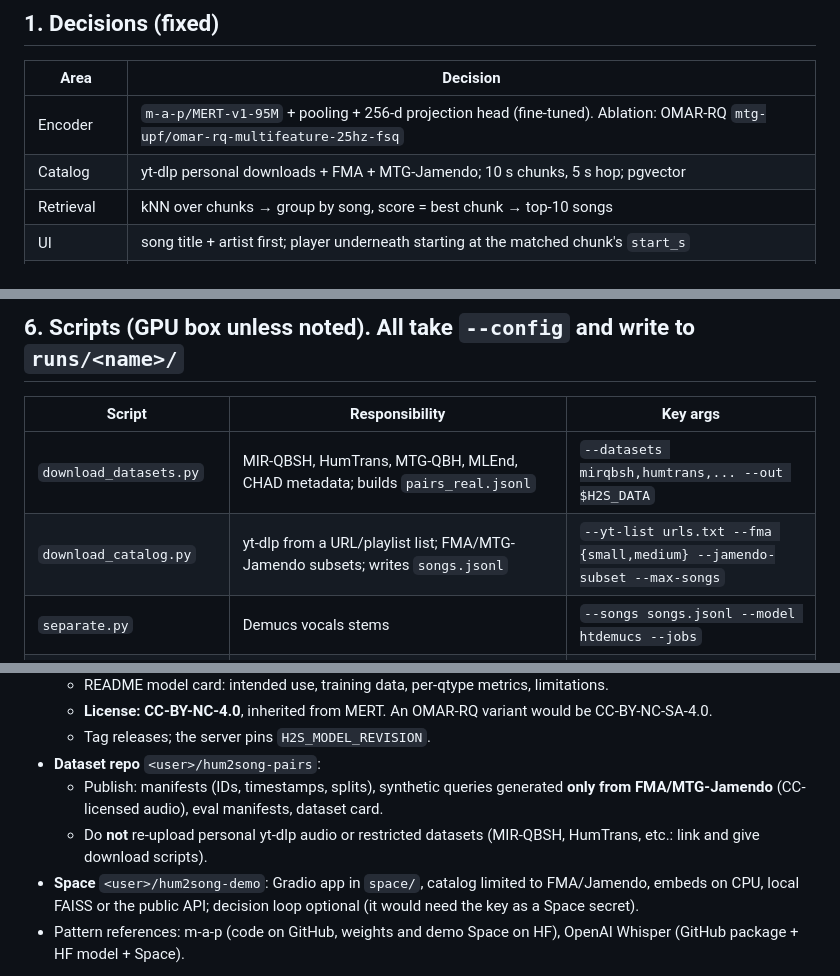
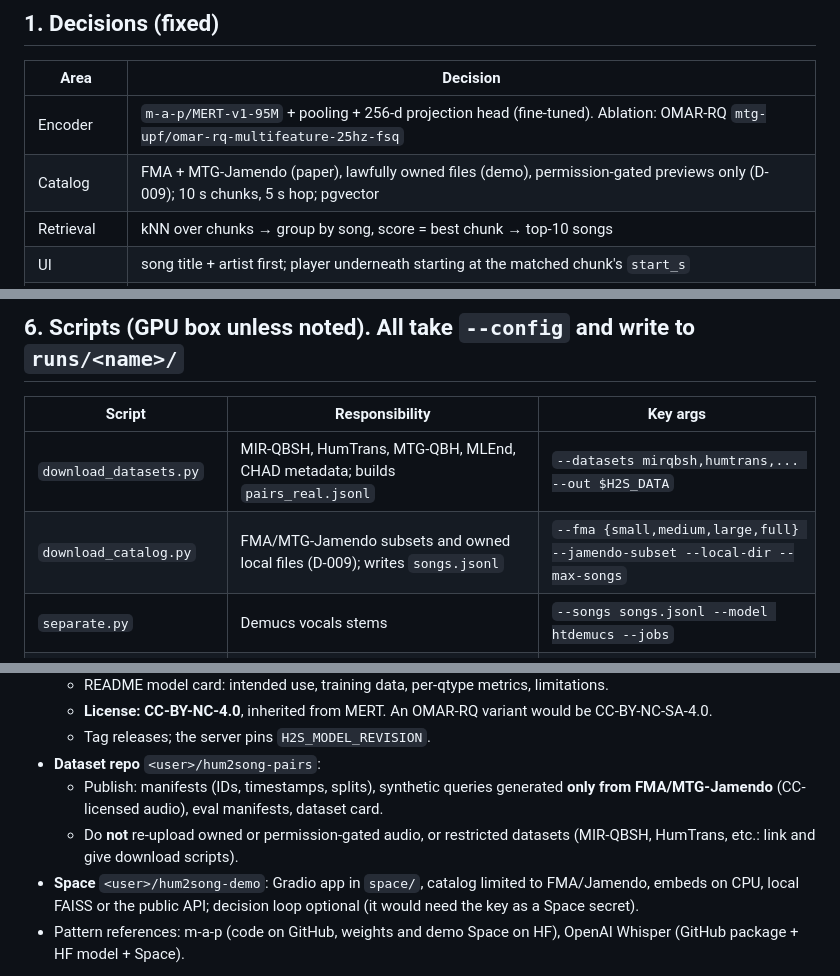
Before and after one commit to luiginotmario/hum2song, a Markdown page: docs/SPEC.md, 3 parts joined by grey strips. Rendered like a GitHub page.

Commit message:
D-009: song library sourcing (open data for the paper, no yt-dlp); remove yt-dlp from SPEC

```diff
--- a/docs/SPEC.md
+++ b/docs/SPEC.md
@@ -9,7 +9,7 @@ Scope: user hums / whistles / sings (lyrics OK) into phone or web → server ret
 | Area | Decision |
 |---|---|
 | Encoder | `m-a-p/MERT-v1-95M` + pooling + 256-d projection head (fine-tuned). Ablation: OMAR-RQ `mtg-upf/omar-rq-multifeature-25hz-fsq` |
-| Catalog | yt-dlp personal downloads + FMA + MTG-Jamendo; 10 s chunks, 5 s hop; pgvector |
+| Catalog | FMA + MTG-Jamendo (paper), lawfully owned files (demo), permission-gated previews only (D-009); 10 s chunks, 5 s hop; pgvector |
 | Retrieval | kNN over chunks → group by song, score = best chunk → top-10 songs |
 | UI | song title + artist first; player underneath starting at the matched chunk's `start_s` |
 | Training | supervised contrastive (InfoNCE, same-song masking), AdamW; stage A real hums → stage B + synthetic → stage C + Google ideas (multi-singer alignment pairs, batch confidence loss) |
@@ -131,7 +131,7 @@ Re-rank hook: if `metadata_filter` is present (from a follow-up answer), apply i
 | Script | Responsibility | Key args |
 |---|---|---|
 | `download_datasets.py` | MIR-QBSH, HumTrans, MTG-QBH, MLEnd, CHAD metadata; builds `pairs_real.jsonl` | `--datasets mirqbsh,humtrans,... --out $H2S_DATA` |
-| `download_catalog.py` | yt-dlp from a URL/playlist list; FMA/MTG-Jamendo subsets; writes `songs.jsonl` | `--yt-list urls.txt --fma {small,medium} --jamendo-subset --max-songs` |
+| `download_catalog.py` | FMA/MTG-Jamendo subsets and owned local files (D-009); writes `songs.jsonl` | `--fma {small,medium,large,full} --jamendo-subset --local-dir --max-songs` |
 | `separate.py` | Demucs vocals stems | `--songs songs.jsonl --model htdemucs --jobs` |
 | `extract_f0.py` | CREPE f0/conf/rms @100 Hz from stems | `--model-capacity full --viterbi` |
 | `synth_queries.py` | hum / whistle resynthesis + sep-vocal sung chunks; writes `pairs_synth.jsonl` | `--kinds hum,whistle,sing --per-song 20 --seed` |
@@ -238,7 +238,7 @@ Rules:
   - Tag releases; the server pins `H2S_MODEL_REVISION`.
 - **Dataset repo** `<user>/hum2song-pairs`:
   - Publish: manifests (IDs, timestamps, splits), synthetic queries generated **only from FMA/MTG-Jamendo** (CC-licensed audio), eval manifests, dataset card.
-  - Do **not** re-upload personal yt-dlp audio or restricted datasets (MIR-QBSH, HumTrans, etc.: link and give download scripts).
+  - Do **not** re-upload owned or permission-gated audio, or restricted datasets (MIR-QBSH, HumTrans, etc.: link and give download scripts).
 - **Space** `<user>/hum2song-demo`: Gradio app in `space/`, catalog limited to FMA/Jamendo, embeds on CPU, local FAISS or the public API; decision loop optional (it would need the key as a Space secret).
 - Pattern references: m-a-p (code on GitHub, weights and demo Space on HF), OpenAI Whisper (GitHub package + HF model + Space).
 
```
Also changed, not shown: docs/DECISIONS.md (+43 -0 lines).
